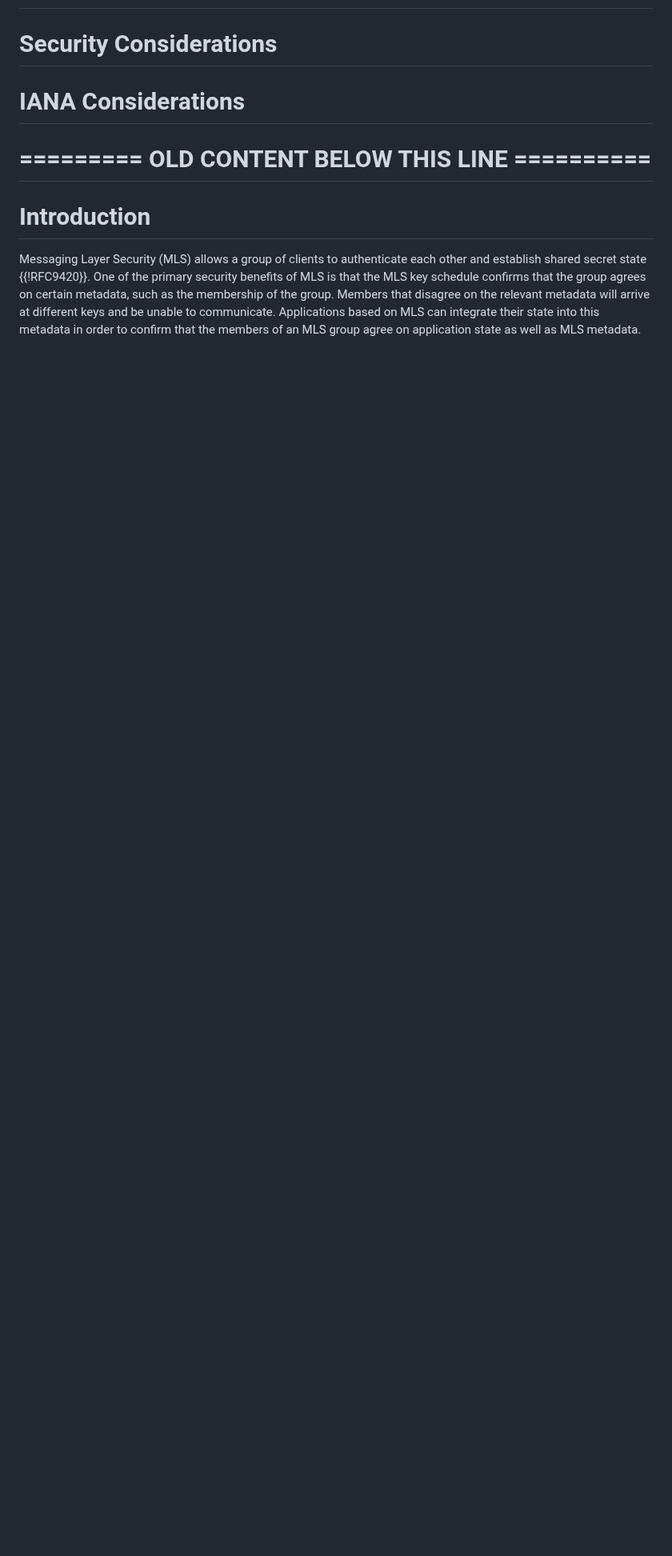
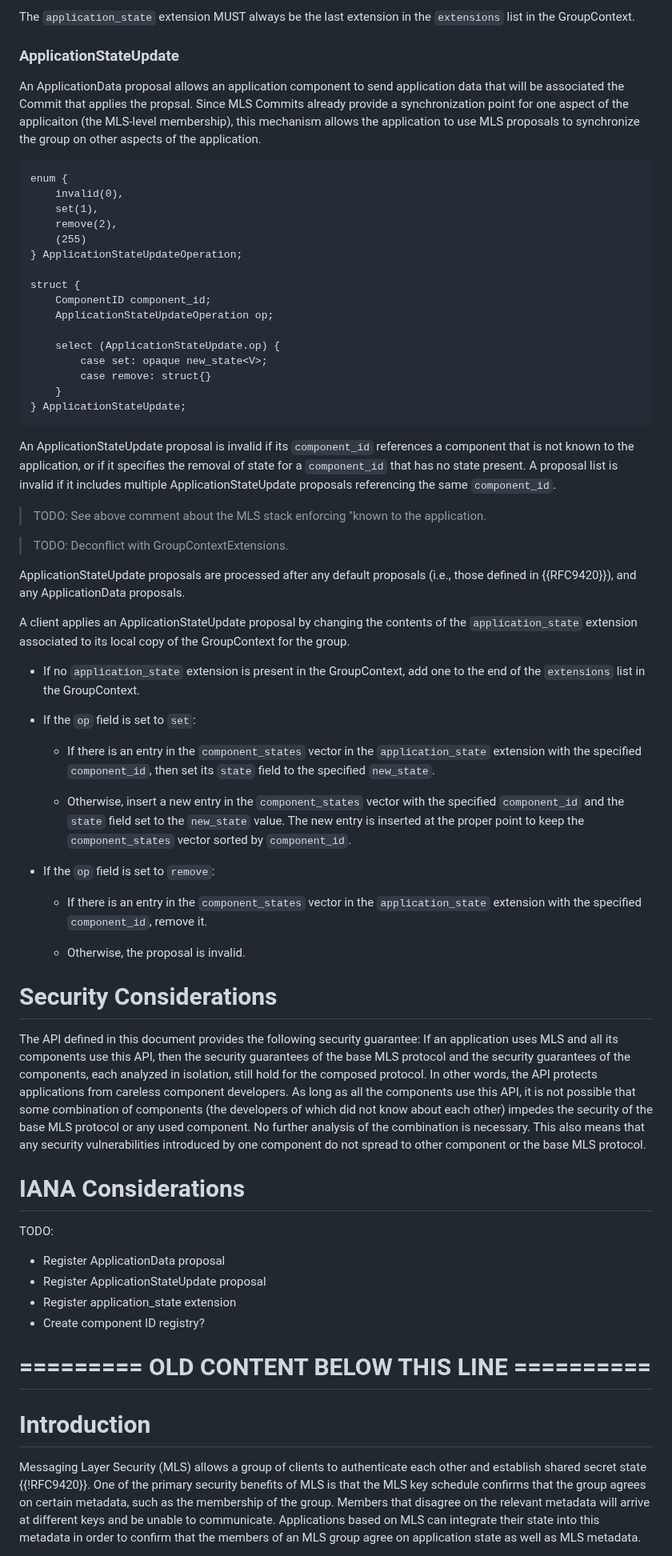
Before and after one commit to bifurcation/mls-appsync, a Markdown page: draft-barnes-mls-appsync.md, the part around one of its changes. Shown at 80% size. Drawn GitHub-style; blank space fills up the shorter version.

Commit message:
Pivot back to AppData / AppStateUpdate

````diff
--- a/draft-barnes-mls-appsync.md
+++ b/draft-barnes-mls-appsync.md
@@ -158,8 +231,95 @@ into force.
+The `application_state` extension MUST always be the last extension in the
+`extensions` list in the GroupContext.
+
+### ApplicationStateUpdate
+
+An ApplicationData proposal allows an application component to send application
+data that will be associated the Commit that applies the propsal.  Since MLS
+Commits already provide a synchronization point for one aspect of the
+applicaiton (the MLS-level membership), this mechanism allows the application to
+use MLS proposals to synchronize the group on other aspects of the application.
+
+```
+enum {
+    invalid(0),
+    set(1),
+    remove(2),
+    (255)
+} ApplicationStateUpdateOperation;
+
+struct {
+    ComponentID component_id;
+    ApplicationStateUpdateOperation op;
+
+    select (ApplicationStateUpdate.op) {
+        case set: opaque new_state<V>;
+        case remove: struct{}
+    }
+} ApplicationStateUpdate;
+```
+
+An ApplicationStateUpdate proposal is invalid if its `component_id` references a
+component that is not known to the application, or if it specifies the removal
+of state for a `component_id` that has no state present.  A proposal list is
+invalid if it includes multiple ApplicationStateUpdate proposals referencing the
+same `component_id`.
+
+> TODO: See above comment about the MLS stack enforcing "known to the
+> application.
+
+> TODO: Deconflict with GroupContextExtensions.
+
+ApplicationStateUpdate proposals are processed after any default proposals (i.e., those
+defined in {{RFC9420}}), and any ApplicationData proposals.
+
+A client applies an ApplicationStateUpdate proposal by changing the contents of
+the `application_state` extension associated to its local copy of the
+GroupContext for the group.
+
+* If no `application_state` extension is present in the GroupContext, add one to
+  the end of the `extensions` list in the GroupContext.
+
+* If the `op` field is set to `set`:
+
+    * If there is an entry in the `component_states` vector in the
+      `application_state` extension with the specified `component_id`, then set
+      its `state` field to the specified `new_state`.
+
+    * Otherwise, insert a new entry in the `component_states` vector with the
+      specified `component_id` and the `state` field set to the `new_state`
+      value.  The new entry is inserted at the proper point to keep the
+      `component_states` vector sorted by `component_id`.
+
+* If the `op` field is set to `remove`:
+
+    * If there is an entry in the `component_states` vector in the
+      `application_state` extension with the specified `component_id`, remove
+      it.
+
+    * Otherwise, the proposal is invalid.
 
 # Security Considerations
 
+The API defined in this document provides the following security guarantee: If
+an application uses MLS and all its components use this API, then the security
+guarantees of the base MLS protocol and the security guarantees of the
+components, each analyzed in isolation, still hold for the composed protocol. In
+other words, the API protects applications from careless
+component developers. As long as all the components use this API, it is not
+possible that some combination of components  (the developers of which did not know
+about each other) impedes the security of the base MLS protocol or any used
+component. No further analysis of the combination is necessary. This also means
+that any security vulnerabilities introduced by one component do not spread to
+other component or the base MLS protocol.
+
 # IANA Considerations
 
+TODO:
+
+* Register ApplicationData proposal
+* Register ApplicationStateUpdate proposal
+* Register application_state extension
+* Create component ID registry?
 
 # ========= OLD CONTENT BELOW THIS LINE ==========
 
````
Also changed, not shown: other parts of draft-barnes-mls-appsync.md (+95 -22 lines).
